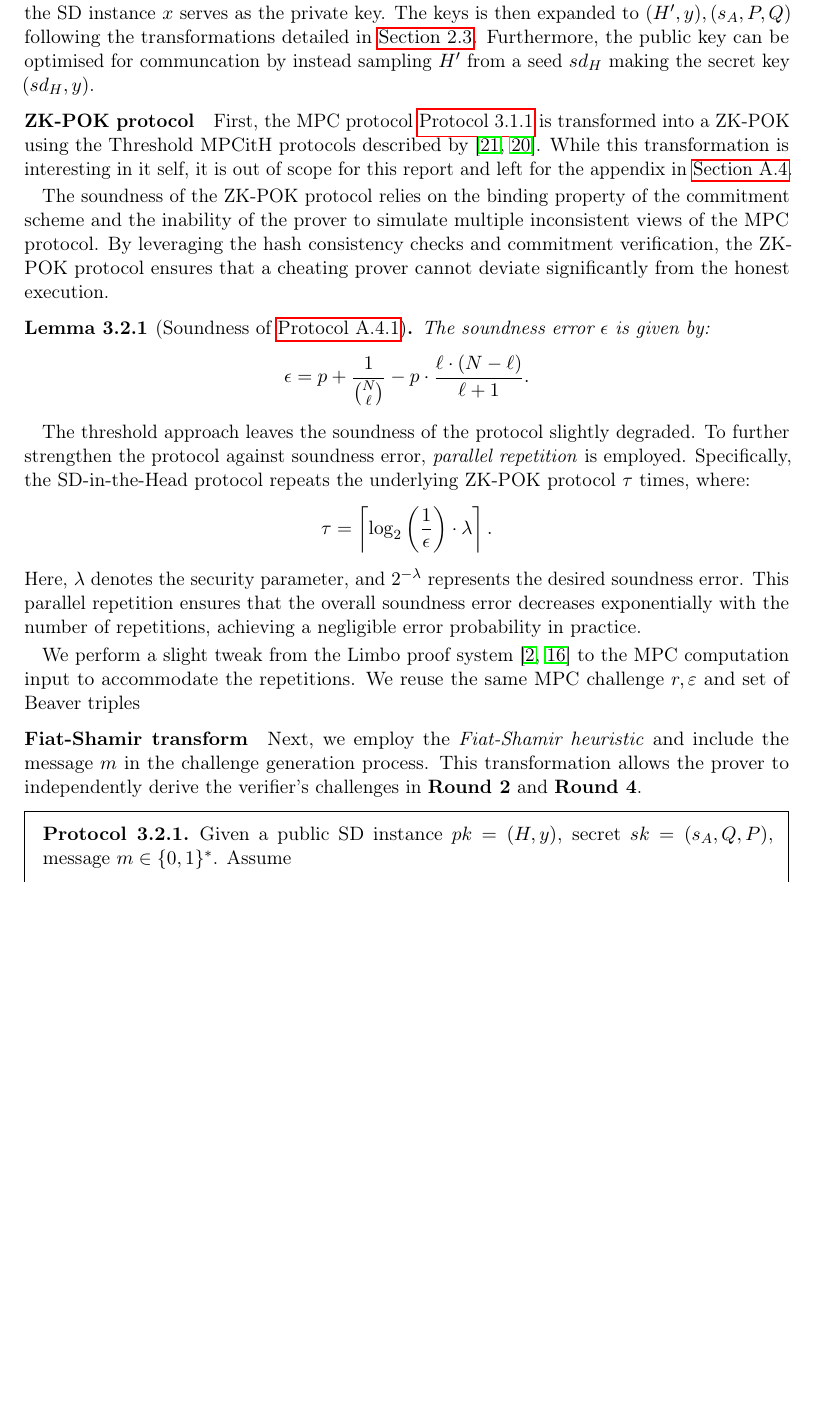
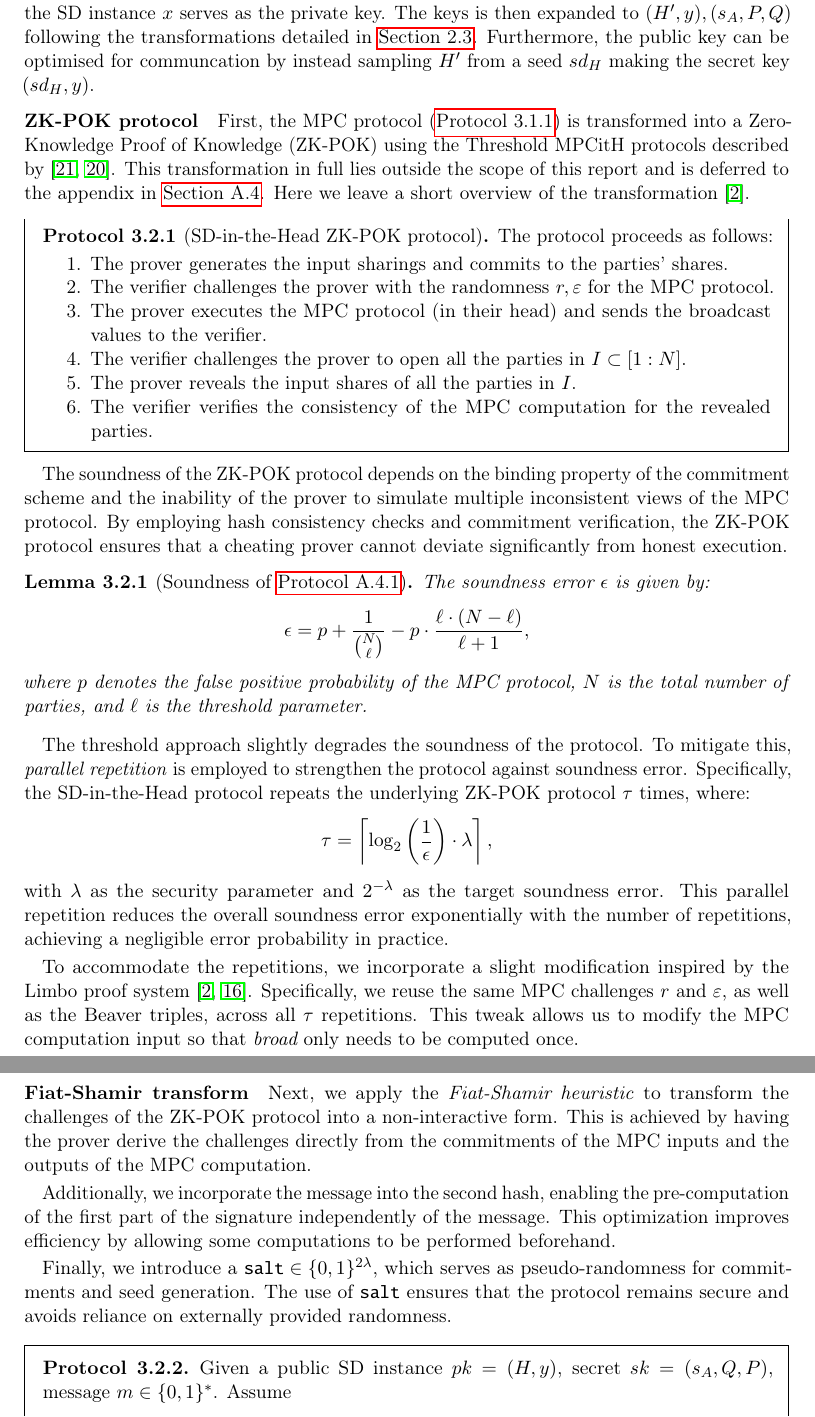
Before and after one commit to Mactherobot/sdith-rust, a LaTeX thesis (project/template.tex): part of page 34 of 102 before the commit and two parts of pages 34 and 35 of 103 after it, the two joined at a grey line, cut so that both start at the same text, the shorter picture padded with empty space. Compiled offline with pdfLaTeX.

Commit message:
quicksave

```diff
--- a/project/template.tex
+++ b/project/template.tex
@@ -972,30 +972,47 @@ Due to the linearity of the MPC computation, the output shares can be reconstruc
 \section{The Signature Protocol}\label{sec:sdith-signature}
 
 \subsubsection{PK setup}
-The nature of an SD instance allows the protocol to seamlessly transform into a \textit{public-key signature scheme}. Here, the pair \((H, y)\) acts as the public key, while the solution to the SD instance \(x\) serves as the private key. The keys is then expanded to $(H', y), (s_A, P, Q)$ following the transformations detailed in \autoref{sec:syndrome}. Furthermore, the public key can be optimised for communcation by instead sampling $H'$ from a seed $sd_H$ making the secret key $(sd_H, y)$.
+The nature of an SD instance allows the protocol to seamlessly transform into a \textit{public-key signature scheme}. Here, the pair $(H, y)$ acts as the public key, while the solution to the SD instance $x$ serves as the private key. The keys is then expanded to $(H', y), (s_A, P, Q)$ following the transformations detailed in \autoref{sec:syndrome}. Furthermore, the public key can be optimised for communcation by instead sampling $H'$ from a seed $sd_H$ making the secret key $(sd_H, y)$.
 
 \subsubsection{ZK-POK protocol}
-First, the MPC protocol \autoref{def:sdith-mpc} is transformed into a ZK-POK using the Threshold MPCitH protocols described by~\cite{feneuil2023threshold,feneuil2023threshold2}. While this transformation is interesting in it self, it is out of scope for this report and left for the appendix in \autoref{sec:sdith-zkpok}.
-
-The soundness of the ZK-POK protocol relies on the binding property of the commitment scheme and the inability of the prover to simulate multiple inconsistent views of the MPC protocol. By leveraging the hash consistency checks and commitment verification, the ZK-POK protocol ensures that a cheating prover cannot deviate significantly from the honest execution.
+First, the MPC protocol (\autoref{def:sdith-mpc}) is transformed into a Zero-Knowledge Proof of Knowledge (ZK-POK) using the Threshold MPCitH protocols described by~\cite{feneuil2023threshold,feneuil2023threshold2}. This transformation in full lies outside the scope of this report and is deferred to the appendix in \autoref{sec:sdith-zkpok}. Here we leave a short overview of the transformation~\cite{aguilarsyndrome11}.
+
+\begin{protocol}[SD-in-the-Head ZK-POK protocol]
+  The protocol proceeds as follows:
+  \begin{enumerate}[parsep=0pt, itemsep=0pt, topsep=0pt]
+    \item The prover generates the input sharings and commits to the parties' shares.
+    \item The verifier challenges the prover with the randomness \(r, \varepsilon\) for the MPC protocol.
+    \item The prover executes the MPC protocol (in their head) and sends the broadcast values to the verifier.
+    \item The verifier challenges the prover to open all the parties in \(I \subset [1 : N]\).
+    \item The prover reveals the input shares of all the parties in \(I\).
+    \item The verifier verifies the consistency of the MPC computation for the revealed parties.
+  \end{enumerate}
+\end{protocol}
+
+The soundness of the ZK-POK protocol depends on the binding property of the commitment scheme and the inability of the prover to simulate multiple inconsistent views of the MPC protocol. By employing hash consistency checks and commitment verification, the ZK-POK protocol ensures that a cheating prover cannot deviate significantly from honest execution.
 
 \begin{lemma}[Soundness of \autoref{def:sdith-zkpok}]
-  The soundness error \(\epsilon\) is given by:
+  The soundness error $\epsilon$ is given by:
   \begin{align*}
-    \epsilon = p + \frac{1}{\binom{N}{\ell}} - p \cdot \frac{\ell \cdot (N - \ell)}{\ell + 1}.
+    \epsilon = p + \frac{1}{\binom{N}{\ell}} - p \cdot \frac{\ell \cdot (N - \ell)}{\ell + 1},
   \end{align*}
+  where $p$ denotes the false positive probability of the MPC protocol, $N$ is the total number of parties, and $\ell$ is the threshold parameter.
 \end{lemma}
 
-The threshold approach leaves the soundness of the protocol slightly degraded. To further strengthen the protocol against soundness error, \textit{parallel repetition} is employed. Specifically, the SD-in-the-Head protocol repeats the underlying ZK-POK protocol \(\tau\) times, where:
-\[
-  \tau = \left\lceil \log_2\left(\frac{1}{\epsilon}\right) \cdot \lambda \right\rceil.
-\]
-Here, \(\lambda\) denotes the security parameter, and \(2^{-\lambda}\) represents the desired soundness error. This parallel repetition ensures that the overall soundness error decreases exponentially with the number of repetitions, achieving a negligible error probability in practice.
-
-We perform a slight tweak from the Limbo proof system~\cite{aguilarsyndrome11,delpech2021limbo} to the MPC computation input to accommodate the repetitions. We reuse the same MPC challenge $r, \varepsilon$ and set of Beaver triples
+The threshold approach slightly degrades the soundness of the protocol. To mitigate this, \textit{parallel repetition} is employed to strengthen the protocol against soundness error. Specifically, the SD-in-the-Head protocol repeats the underlying ZK-POK protocol $\tau$ times, where:
+\begin{align*}
+  \tau = \left\lceil \log_2\left(\frac{1}{\epsilon}\right) \cdot \lambda \right\rceil,
+\end{align*}
+with $\lambda$ as the security parameter and $2^{-\lambda}$ as the target soundness error. This parallel repetition reduces the overall soundness error exponentially with the number of repetitions, achieving a negligible error probability in practice.
+
+To accommodate the repetitions, we incorporate a slight modification inspired by the Limbo proof system~\cite{aguilarsyndrome11,delpech2021limbo}. Specifically, we reuse the same MPC challenges $r$ and $\varepsilon$, as well as the Beaver triples, across all $\tau$ repetitions. This tweak allows us to modify the MPC computation input so that $\textit{broad}$ only needs to be computed once.
 
 \subsubsection{Fiat-Shamir transform}
-Next, we employ the \textit{Fiat-Shamir heuristic} and include the message \( m \) in the challenge generation process. This transformation allows the prover to independently derive the verifier's challenges in \textbf{Round 2} and \textbf{Round 4}.
+Next, we apply the \textit{Fiat-Shamir heuristic} to transform the challenges of the ZK-POK protocol into a non-interactive form. This is achieved by having the prover derive the challenges directly from the commitments of the MPC inputs and the outputs of the MPC computation.
+
+Additionally, we incorporate the message into the second hash, enabling the pre-computation of the first part of the signature independently of the message. This optimization improves efficiency by allowing some computations to be performed beforehand.
+
+Finally, we introduce a $\texttt{salt} \in \{0,1\}^{2\lambda}$, which serves as pseudo-randomness for commitments and seed generation. The use of $\texttt{salt}$ ensures that the protocol remains secure and avoids reliance on externally provided randomness.
 
 \begin{protocol}
   \setlength{\parindent}{0pt}
```
Also changed, not shown: project/template.tex (18 more changed lines), 2 other files.
